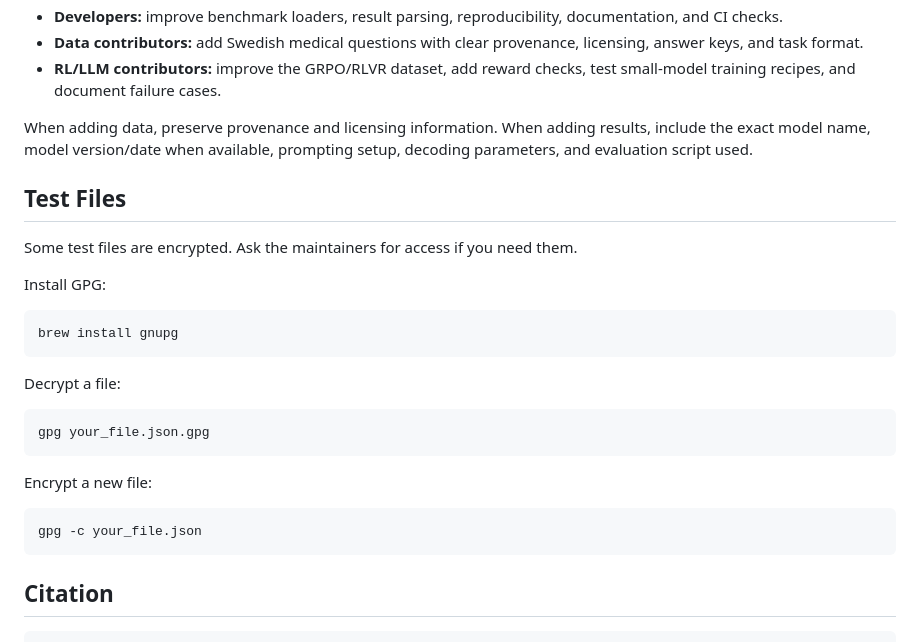
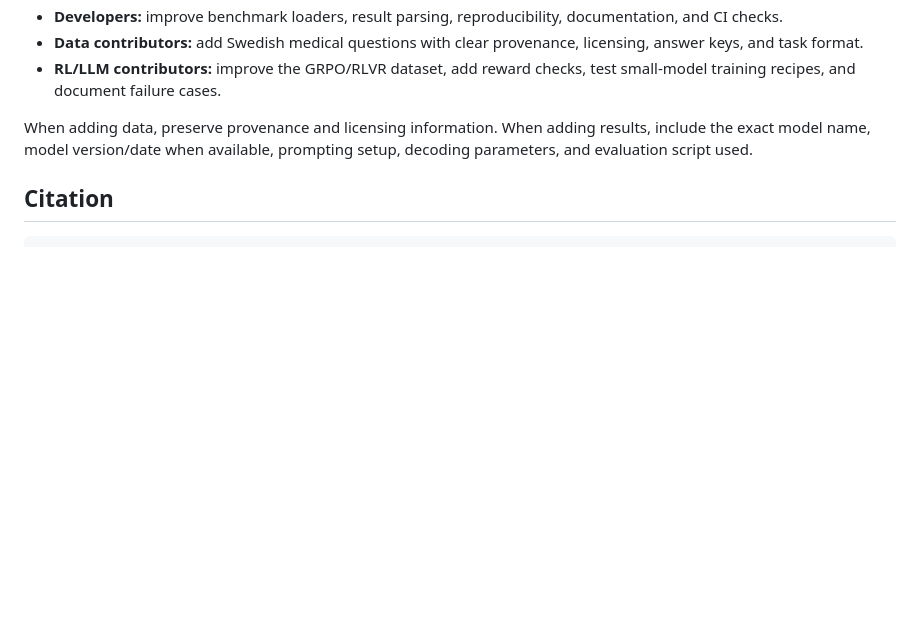
Before and after one commit to BirgerMoell/swedish-medical-benchmark, a Markdown page: README.md, the part around the change. GitHub-like rendering; blank space fills up the shorter version.

````diff
--- a/README.md
+++ b/README.md
@@ -297,28 +297,6 @@ When adding data, preserve provenance and licensing information. When adding
 results, include the exact model name, model version/date when available,
 prompting setup, decoding parameters, and evaluation script used.
 
-## Test Files
-
-Some test files are encrypted. Ask the maintainers for access if you need them.
-
-Install GPG:
-
-```bash
-brew install gnupg
-```
-
-Decrypt a file:
-
-```bash
-gpg your_file.json.gpg
-```
-
-Encrypt a new file:
-
-```bash
-gpg -c your_file.json
-```
-
 ## Citation
 
 ```bibtex
````
